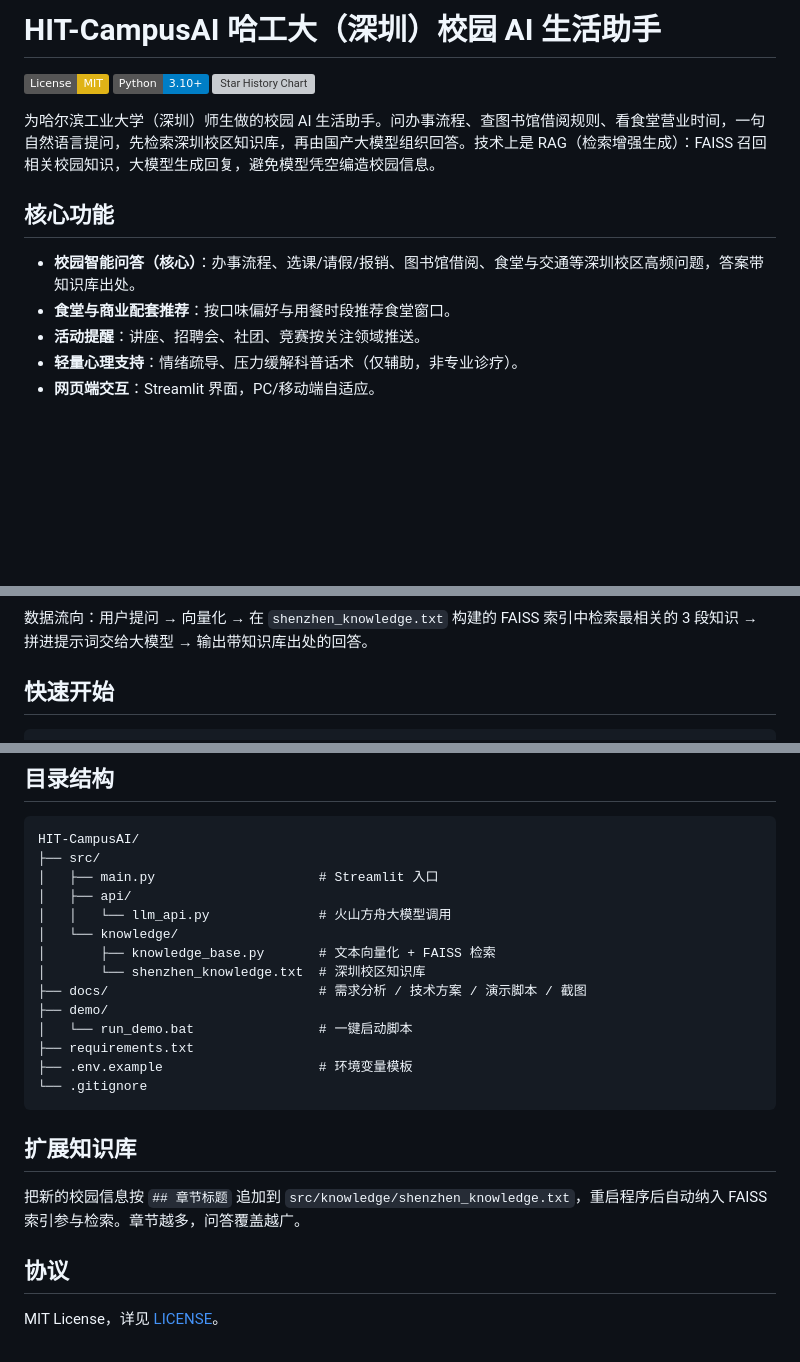
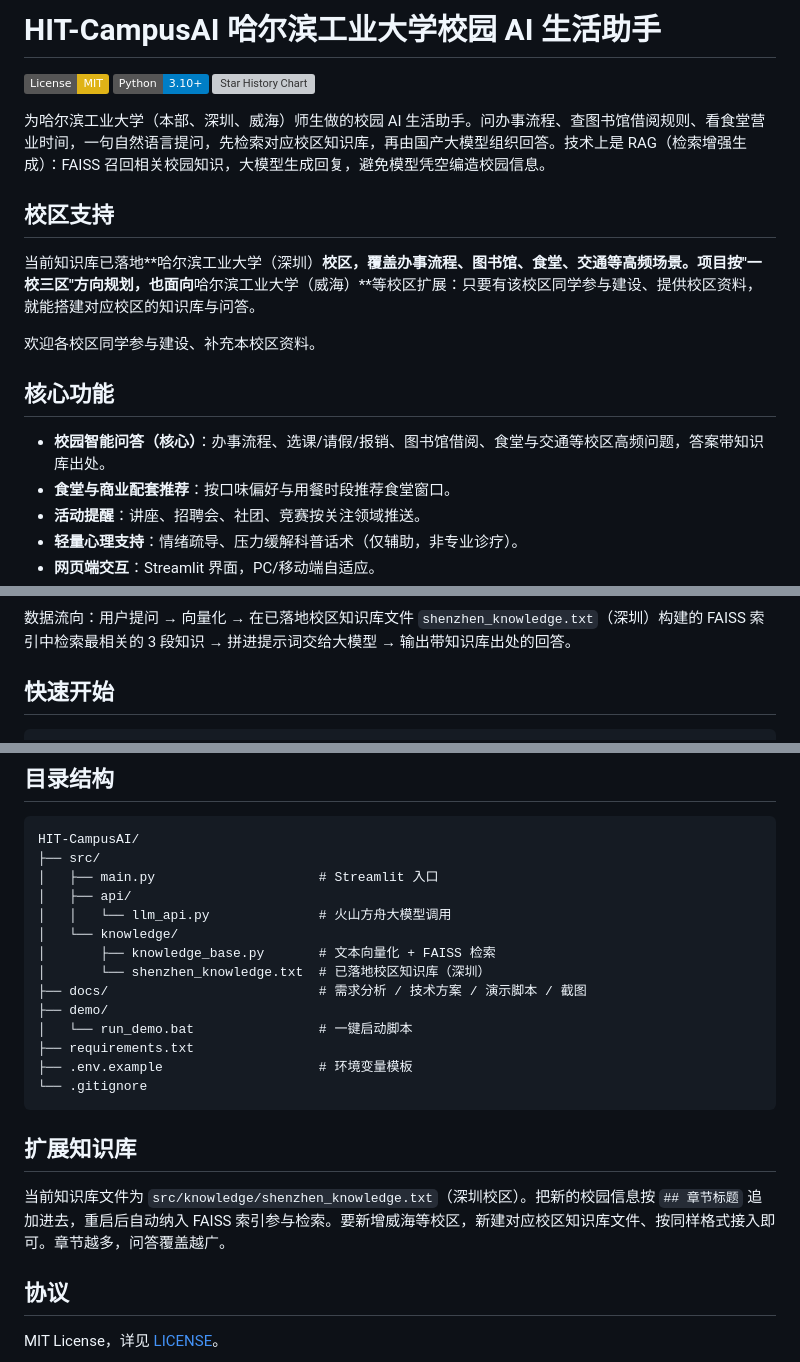
Before and after one commit to HITech-AI/HIT-CampusAI, a Markdown page: README.md, 3 parts joined by grey strips. Rendered like a GitHub page; badges without logos; blank space fills up the shorter version; grey boxes are pictures that could not be loaded.

Commit message:
docs(readme): 项目定位扩展为哈尔滨工业大学多校区，标注已落地深圳与威海方向

````diff
--- a/README.md
+++ b/README.md
@@ -1,14 +1,20 @@
-# HIT-CampusAI 哈工大（深圳）校园 AI 生活助手
+# HIT-CampusAI 哈尔滨工业大学校园 AI 生活助手
 
 [![License: MIT](https://img.shields.io/badge/License-MIT-yellow.svg)](https://opensource.org/licenses/MIT)
 [![Python 3.10+](https://img.shields.io/badge/Python-3.10+-blue.svg)](https://www.python.org/)
 [![Star History Chart](https://api.star-history.com/svg?repos=HITech-AI/HIT-CampusAI&type=Date)](https://star-history.com/#HITech-AI/HIT-CampusAI&Date)
 
-为哈尔滨工业大学（深圳）师生做的校园 AI 生活助手。问办事流程、查图书馆借阅规则、看食堂营业时间，一句自然语言提问，先检索深圳校区知识库，再由国产大模型组织回答。技术上是 RAG（检索增强生成）：FAISS 召回相关校园知识，大模型生成回复，避免模型凭空编造校园信息。
+为哈尔滨工业大学（本部、深圳、威海）师生做的校园 AI 生活助手。问办事流程、查图书馆借阅规则、看食堂营业时间，一句自然语言提问，先检索对应校区知识库，再由国产大模型组织回答。技术上是 RAG（检索增强生成）：FAISS 召回相关校园知识，大模型生成回复，避免模型凭空编造校园信息。
+
+## 校区支持
+
+当前知识库已落地**哈尔滨工业大学（深圳）**校区，覆盖办事流程、图书馆、食堂、交通等高频场景。项目按"一校三区"方向规划，也面向**哈尔滨工业大学（威海）**等校区扩展：只要有该校区同学参与建设、提供校区资料，就能搭建对应校区的知识库与问答。
+
+欢迎各校区同学参与建设、补充本校区资料。
 
 ## 核心功能
 
-- **校园智能问答（核心）**：办事流程、选课/请假/报销、图书馆借阅、食堂与交通等深圳校区高频问题，答案带知识库出处。
+- **校园智能问答（核心）**：办事流程、选课/请假/报销、图书馆借阅、食堂与交通等校区高频问题，答案带知识库出处。
 - **食堂与商业配套推荐**：按口味偏好与用餐时段推荐食堂窗口。
 - **活动提醒**：讲座、招聘会、社团、竞赛按关注领域推送。
 - **轻量心理支持**：情绪疏导、压力缓解科普话术（仅辅助，非专业诊疗）。
@@ -36,7 +42,7 @@ graph TD
     E --> F[Streamlit 网页端展示]
 ```
 
-数据流向：用户提问 → 向量化 → 在 `shenzhen_knowledge.txt` 构建的 FAISS 索引中检索最相关的 3 段知识 → 拼进提示词交给大模型 → 输出带知识库出处的回答。
+数据流向：用户提问 → 向量化 → 在已落地校区知识库文件 `shenzhen_knowledge.txt`（深圳）构建的 FAISS 索引中检索最相关的 3 段知识 → 拼进提示词交给大模型 → 输出带知识库出处的回答。
 
 ## 快速开始
 
@@ -72,7 +78,7 @@ HIT-CampusAI/
 │   │   └── llm_api.py              # 火山方舟大模型调用
 │   └── knowledge/
 │       ├── knowledge_base.py       # 文本向量化 + FAISS 检索
-│       └── shenzhen_knowledge.txt  # 深圳校区知识库
+│       └── shenzhen_knowledge.txt  # 已落地校区知识库（深圳）
 ├── docs/                           # 需求分析 / 技术方案 / 演示脚本 / 截图
 ├── demo/
 │   └── run_demo.bat                # 一键启动脚本
@@ -83,7 +89,7 @@ HIT-CampusAI/
 
 ## 扩展知识库
 
-把新的校园信息按 `## 章节标题` 追加到 `src/knowledge/shenzhen_knowledge.txt`，重启程序后自动纳入 FAISS 索引参与检索。章节越多，问答覆盖越广。
+当前知识库文件为 `src/knowledge/shenzhen_knowledge.txt`（深圳校区）。把新的校园信息按 `## 章节标题` 追加进去，重启后自动纳入 FAISS 索引参与检索。要新增威海等校区，新建对应校区知识库文件、按同样格式接入即可。章节越多，问答覆盖越广。
 
 ## 协议
 
````
Also changed, not shown: other parts of README.md (+1 -1 lines).
